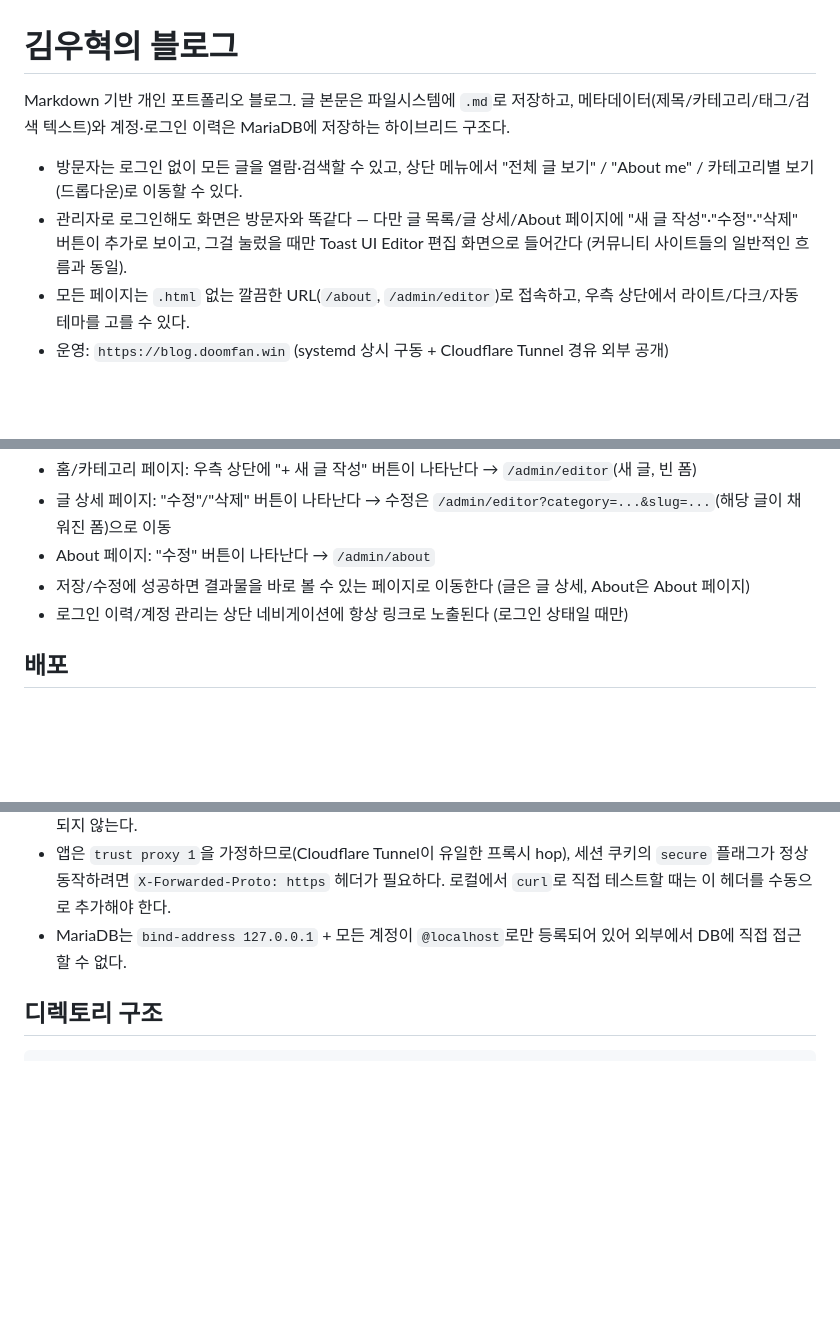
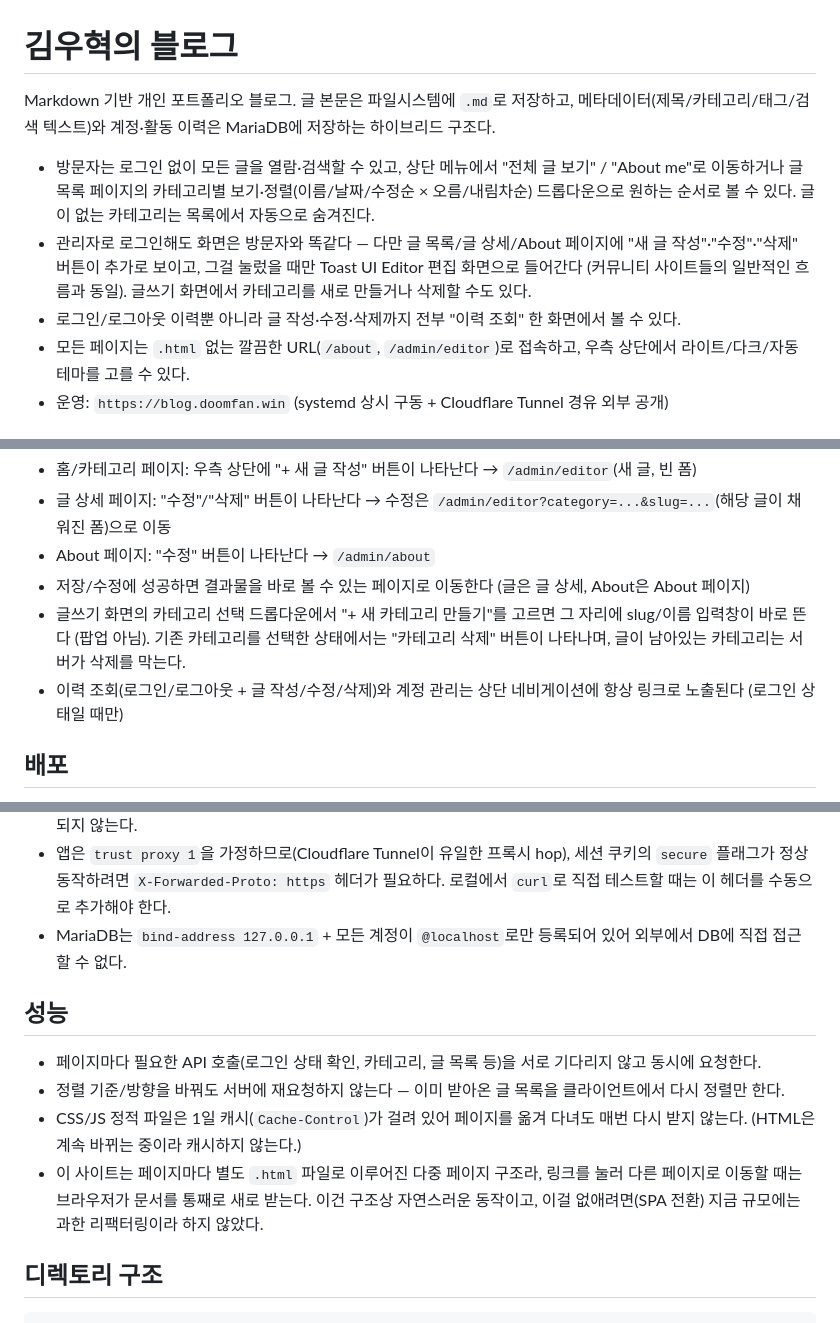
Before and after one commit to dngur521/portfolio-blog, a Markdown page: README.md, 3 parts joined by grey strips. Rendered like a GitHub page; blank space fills up the shorter version.

Commit message:
📝 docs: 최근 기능(정렬/카테고리 삭제/이력 조회/성능개선)을 문서에 반영
카테고리 노출 필터링, 인라인 카테고리 생성 폼, 정렬 드롭다운과 클라
이언트 캐시, Promise.all 병렬화·정적 자산 캐싱, auth_logs→
activity_logs 마이그레이션과 글 CRUD 이력 기록을 CLAUDE.md/README.md
에 추가. 메모리는 기존 항목이 여전히 정확해 변경 없음.

```diff
--- a/README.md
+++ b/README.md
@@ -1,9 +1,10 @@
 # 김우혁의 블로그
 
-Markdown 기반 개인 포트폴리오 블로그. 글 본문은 파일시스템에 `.md`로 저장하고, 메타데이터(제목/카테고리/태그/검색 텍스트)와 계정·로그인 이력은 MariaDB에 저장하는 하이브리드 구조다.
+Markdown 기반 개인 포트폴리오 블로그. 글 본문은 파일시스템에 `.md`로 저장하고, 메타데이터(제목/카테고리/태그/검색 텍스트)와 계정·활동 이력은 MariaDB에 저장하는 하이브리드 구조다.
 
-- 방문자는 로그인 없이 모든 글을 열람·검색할 수 있고, 상단 메뉴에서 "전체 글 보기" / "About me" / 카테고리별 보기(드롭다운)로 이동할 수 있다.
-- 관리자로 로그인해도 화면은 방문자와 똑같다 — 다만 글 목록/글 상세/About 페이지에 "새 글 작성"·"수정"·"삭제" 버튼이 추가로 보이고, 그걸 눌렀을 때만 Toast UI Editor 편집 화면으로 들어간다 (커뮤니티 사이트들의 일반적인 흐름과 동일).
+- 방문자는 로그인 없이 모든 글을 열람·검색할 수 있고, 상단 메뉴에서 "전체 글 보기" / "About me"로 이동하거나 글 목록 페이지의 카테고리별 보기·정렬(이름/날짜/수정순 × 오름/내림차순) 드롭다운으로 원하는 순서로 볼 수 있다. 글이 없는 카테고리는 목록에서 자동으로 숨겨진다.
+- 관리자로 로그인해도 화면은 방문자와 똑같다 — 다만 글 목록/글 상세/About 페이지에 "새 글 작성"·"수정"·"삭제" 버튼이 추가로 보이고, 그걸 눌렀을 때만 Toast UI Editor 편집 화면으로 들어간다 (커뮤니티 사이트들의 일반적인 흐름과 동일). 글쓰기 화면에서 카테고리를 새로 만들거나 삭제할 수도 있다.
+- 로그인/로그아웃 이력뿐 아니라 글 작성·수정·삭제까지 전부 "이력 조회" 한 화면에서 볼 수 있다.
 - 모든 페이지는 `.html` 없는 깔끔한 URL(`/about`, `/admin/editor`)로 접속하고, 우측 상단에서 라이트/다크/자동 테마를 고를 수 있다.
 - 운영: `https://blog.doomfan.win` (systemd 상시 구동 + Cloudflare Tunnel 경유 외부 공개)
 
@@ -70,7 +71,8 @@ npm start       # 프로덕션
 - 글 상세 페이지: "수정"/"삭제" 버튼이 나타난다 → 수정은 `/admin/editor?category=...&slug=...`(해당 글이 채워진 폼)으로 이동
 - About 페이지: "수정" 버튼이 나타난다 → `/admin/about`
 - 저장/수정에 성공하면 결과물을 바로 볼 수 있는 페이지로 이동한다 (글은 글 상세, About은 About 페이지)
-- 로그인 이력/계정 관리는 상단 네비게이션에 항상 링크로 노출된다 (로그인 상태일 때만)
+- 글쓰기 화면의 카테고리 선택 드롭다운에서 "+ 새 카테고리 만들기"를 고르면 그 자리에 slug/이름 입력창이 바로 뜬다 (팝업 아님). 기존 카테고리를 선택한 상태에서는 "카테고리 삭제" 버튼이 나타나며, 글이 남아있는 카테고리는 서버가 삭제를 막는다.
+- 이력 조회(로그인/로그아웃 + 글 작성/수정/삭제)와 계정 관리는 상단 네비게이션에 항상 링크로 노출된다 (로그인 상태일 때만)
 
 ## 배포
 
@@ -79,6 +81,13 @@ npm start       # 프로덕션
 - 외부 접속은 Cloudflare Tunnel(`cloudflared`)을 통해 `blog.doomfan.win` → `localhost:3000`으로 연결된다. Tunnel의 Public Hostname 라우팅은 Cloudflare Zero Trust 대시보드에서 관리되며, 로컬 `config.yml`에는 반영되지 않는다.
 - 앱은 `trust proxy 1`을 가정하므로(Cloudflare Tunnel이 유일한 프록시 hop), 세션 쿠키의 `secure` 플래그가 정상 동작하려면 `X-Forwarded-Proto: https` 헤더가 필요하다. 로컬에서 `curl`로 직접 테스트할 때는 이 헤더를 수동으로 추가해야 한다.
 - MariaDB는 `bind-address 127.0.0.1` + 모든 계정이 `@localhost`로만 등록되어 있어 외부에서 DB에 직접 접근할 수 없다.
+
+## 성능
+
+- 페이지마다 필요한 API 호출(로그인 상태 확인, 카테고리, 글 목록 등)을 서로 기다리지 않고 동시에 요청한다.
+- 정렬 기준/방향을 바꿔도 서버에 재요청하지 않는다 — 이미 받아온 글 목록을 클라이언트에서 다시 정렬만 한다.
+- CSS/JS 정적 파일은 1일 캐시(`Cache-Control`)가 걸려 있어 페이지를 옮겨 다녀도 매번 다시 받지 않는다. (HTML은 계속 바뀌는 중이라 캐시하지 않는다.)
+- 이 사이트는 페이지마다 별도 `.html` 파일로 이루어진 다중 페이지 구조라, 링크를 눌러 다른 페이지로 이동할 때는 브라우저가 문서를 통째로 새로 받는다. 이건 구조상 자연스러운 동작이고, 이걸 없애려면(SPA 전환) 지금 규모에는 과한 리팩터링이라 하지 않았다.
 
 ## 디렉토리 구조
 
```
Also changed, not shown: CLAUDE.md (+9 -1 lines).
